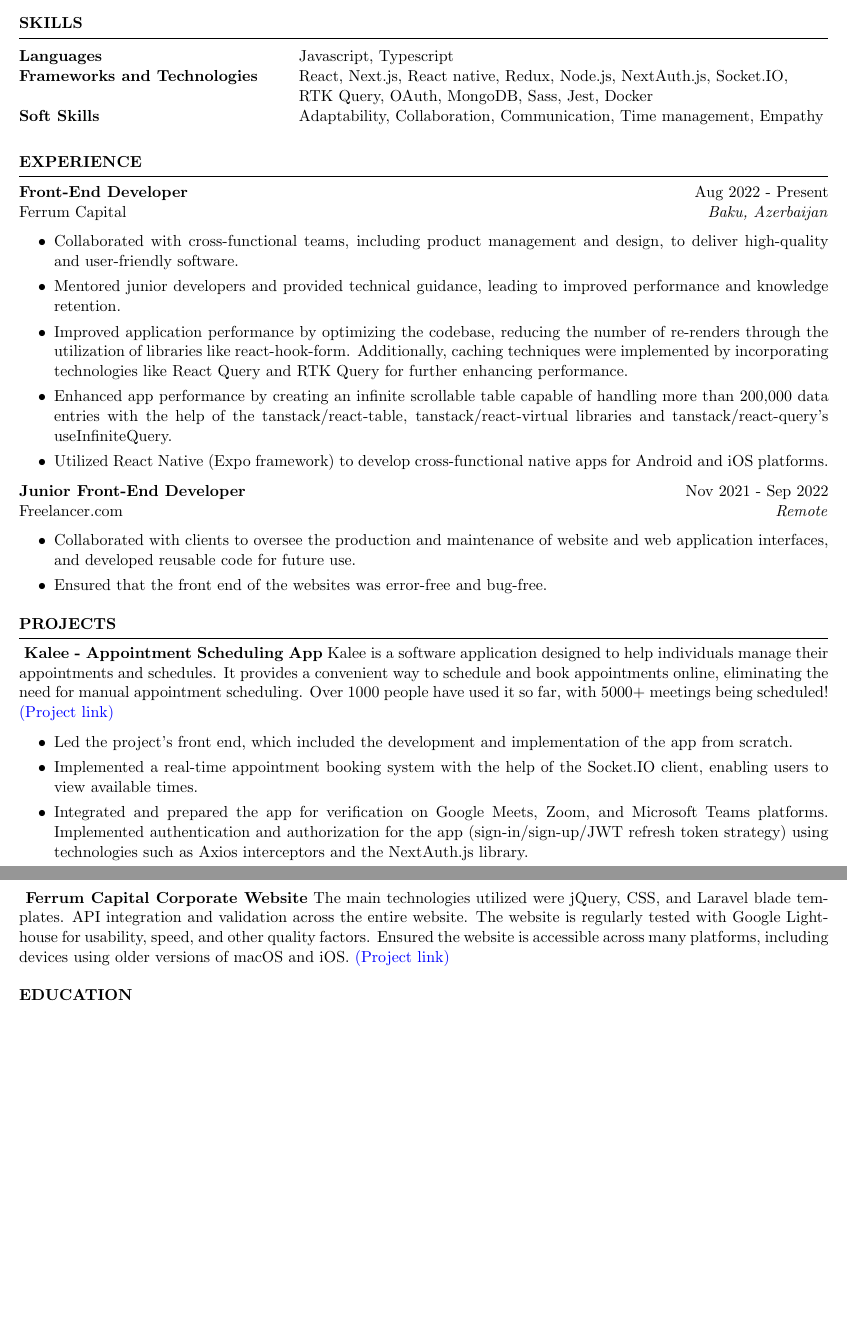
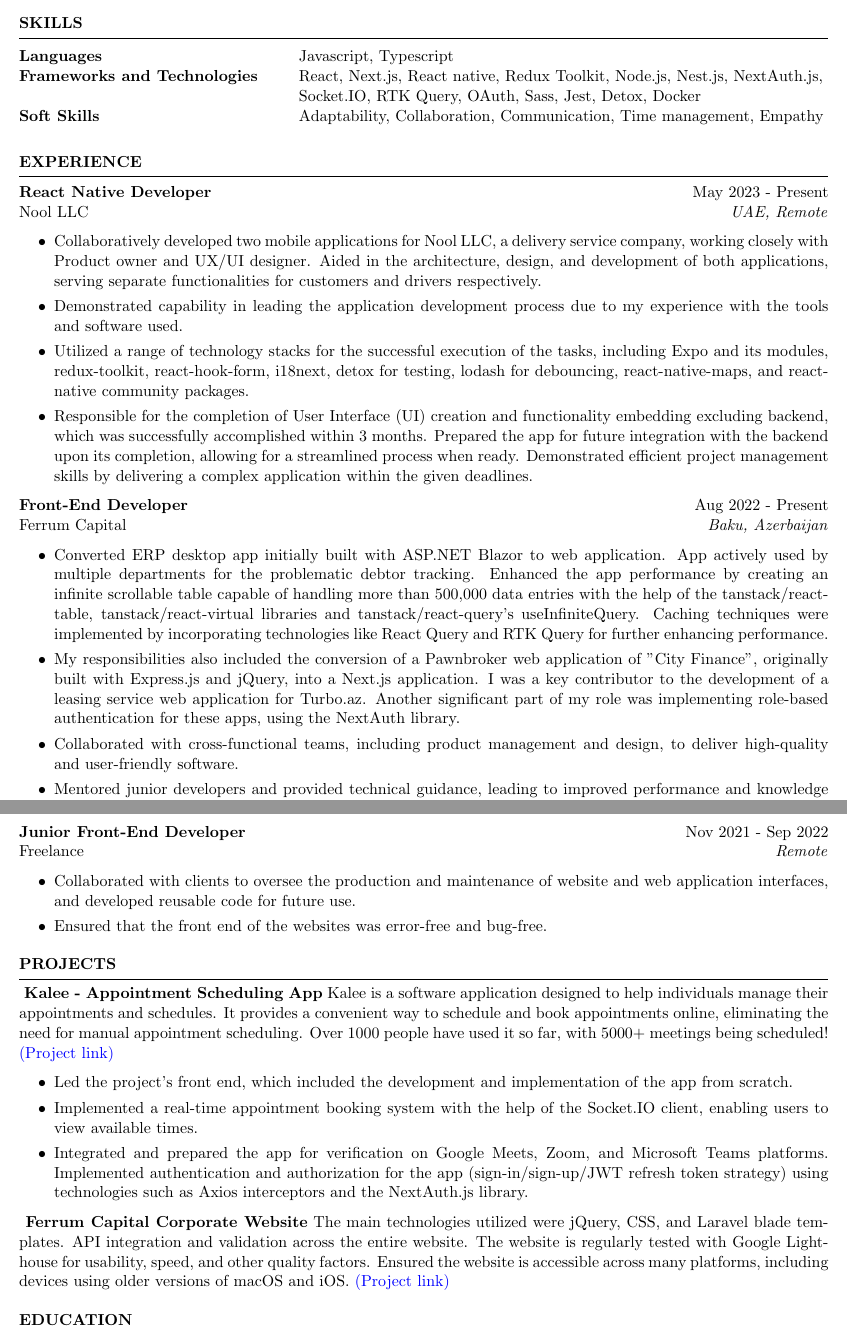
Before and after one commit to sabuhiteymurov/resume, a LaTeX CV (main.tex): two parts of pages 1 and 2 of 2, joined at a grey line, cut so that both start at the same text, the shorter picture padded with empty space. Compiled offline with pdfLaTeX.

Commit message:
update: Work experience section

```diff
--- a/main.tex
+++ b/main.tex
@@ -5,7 +5,7 @@
 \newcommand{\itab}[1]{\hspace{0em}\rlap{#1}}
 \name{Sabuhi Teymurov} % Your name
 % You can merge both of these into a single line, if you do not have a website.
-\address{+994(77)-740-16-00 \\ Sumqayit, Azerbaijan}
+\address{+994(77)-740-16-00 \\ Baku, Azerbaijan}
 \address{\href{mailto:hello@sabuhiteymurov.com}{hello@sabuhiteymurov.com} \\ \href{https://www.linkedin.com/in/sabuhi-teymurov/}{linkedin.com/in/sabuhi-teymurov} \\ \href{www.sabuhiteymurov.com}{www.sabuhiteymurov.com}}  %
 
 \begin{document}
@@ -31,27 +31,37 @@
 \begin{tabular}{ @{} >{\bfseries}l @{\hspace{6ex}} l }
 Languages & Javascript, Typescript
 \\
-Frameworks and Technologies & React, Next.js, React native, Redux, Node.js, NextAuth.js, Socket.IO,\\ & RTK Query, OAuth, MongoDB, Sass, Jest, Docker \\
+Frameworks and Technologies & React, Next.js, React native, Redux Toolkit, Node.js, Nest.js, NextAuth.js,\\ & Socket.IO, RTK Query, OAuth, Sass, Jest, Detox, Docker \\
 Soft Skills & Adaptability, Collaboration, Communication, Time management, Empathy\\
 \end{tabular}\\
 \end{rSection}
 
 \begin{rSection}{EXPERIENCE}
 
+\textbf{React Native Developer} \hfill May 2023 - Present\\
+Nool LLC \hfill \textit{UAE, Remote}
+ \begin{itemize}
+    \itemsep -3pt {}
+        \item Collaboratively developed two mobile applications for Nool LLC, a delivery service company, working closely with Product owner and UX/UI designer. Aided in the architecture, design, and development of both applications, serving separate functionalities for customers and drivers respectively.
+        \item Demonstrated capability in leading the application development process due to my experience with the tools and software used.
+        \item Utilized a range of technology stacks for the successful execution of the tasks, including Expo and its modules, redux-toolkit, react-hook-form, i18next, detox for testing, lodash for debouncing, react-native-maps, and react-native community packages.
+        \item Responsible for the completion of User Interface (UI) creation and functionality embedding excluding backend, which was successfully accomplished within 3 months. Prepared the app for future integration with the backend upon its completion, allowing for a streamlined process when ready. Demonstrated efficient project management skills by delivering a complex application within the given deadlines.
+ \end{itemize}
+
 \textbf{Front-End Developer} \hfill Aug 2022 - Present\\
 Ferrum Capital \hfill \textit{Baku, Azerbaijan}
  \begin{itemize}
     \itemsep -3pt {}
+    \item
+    Converted ERP desktop app initially built with ASP.NET Blazor to web application. App actively used by multiple departments for the problematic debtor tracking. Enhanced the app performance by creating an infinite scrollable table capable of handling more than 500,000 data entries with the help of the tanstack/react-table, tanstack/react-virtual libraries and tanstack/react-query's useInfiniteQuery. Caching techniques were implemented by incorporating technologies like React Query and RTK Query for further enhancing performance.
+    \item
+    My responsibilities also included the conversion of a Pawnbroker web application of "City Finance", originally built with Express.js and jQuery, into a Next.js application. I was a key contributor to the development of a leasing service web application for Turbo.az. Another significant part of my role was implementing role-based authentication for these apps, using the NextAuth library.
      \item Collaborated with cross-functional teams, including product management and design, to deliver high-quality and user-friendly software.
      \item Mentored junior developers and provided technical guidance, leading to improved performance and knowledge retention.
-    \item
-    Improved application performance by optimizing the codebase, reducing the number of re-renders through the utilization of libraries like react-hook-form. Additionally, caching techniques were implemented by incorporating technologies like React Query and RTK Query for further enhancing performance.
-    \item Enhanced app performance by creating an infinite scrollable table capable of handling more than 200,000 data entries with the help of the tanstack/react-table, tanstack/react-virtual libraries and tanstack/react-query's useInfiniteQuery.
-    \item Utilized React Native (Expo framework) to develop cross-functional native apps for Android and iOS platforms.
  \end{itemize}
-
+ \vspace{2.5em}
 \textbf{Junior Front-End Developer} \hfill Nov 2021 - Sep 2022\\
-Freelancer.com \hfill \textit{Remote}
+Freelance \hfill \textit{Remote}
  \begin{itemize}
     \itemsep -3pt {}
      \item Collaborated with clients to oversee the production and maintenance of website and web application interfaces, and developed reusable code for future use.
@@ -66,8 +76,14 @@
 
 \begin{rSection}{PROJECTS}
 \vspace{-1.25em}
+% \item \textbf{
+%     Nool Agent Mobile App} {Nool Agent is an agenda app of Nool LLC, developed for drivers.
+%     }
+% \item \textbf{
+%     Nool Customer Mobile App} { App mainly focused for customers.
+%     }
 \item \textbf{
-Kalee - Appointment Scheduling App} {Kalee is a software application designed to help individuals manage their appointments and schedules. It provides a convenient way to schedule and book appointments online, eliminating the need for manual appointment scheduling. Over 1000 people have used it so far, with 5000+ meetings being scheduled! \href{https://demo.kalee.app/}{(Project link)} \begin{itemize}
+Kalee - Appointment Scheduling App} {Kalee is a software application designed to help individuals manage their appointments and schedules. It provides a convenient way to schedule and book appointments online, eliminating the need for manual appointment scheduling. Over 1000 people have used it so far, with 5000+ meetings being scheduled! \href{https://www.producthunt.com/products/kalee}{(Project link)} \begin{itemize}
     \itemsep -3pt {} \item Led the project's front end, which included the development and implementation of the app from scratch.
     \item Implemented a real-time appointment booking system with the help of the Socket.IO client, enabling users to view available times.
    \item Integrated and prepared the app for verification on Google Meets, Zoom, and Microsoft Teams platforms. Implemented authentication and authorization for the app (sign-in/sign-up/JWT refresh token strategy) using technologies such as Axios interceptors and the NextAuth.js library. \end{itemize}}
```
Also changed, not shown: main.pdf (deleted), main.tex (2 more changed lines).
